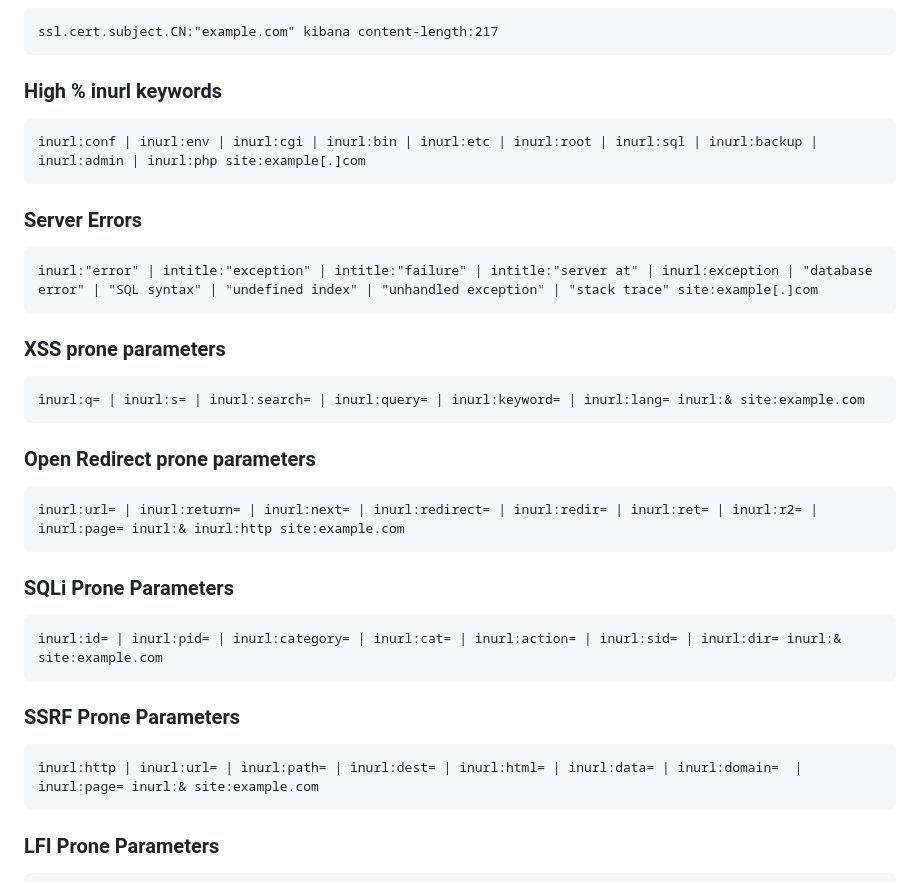
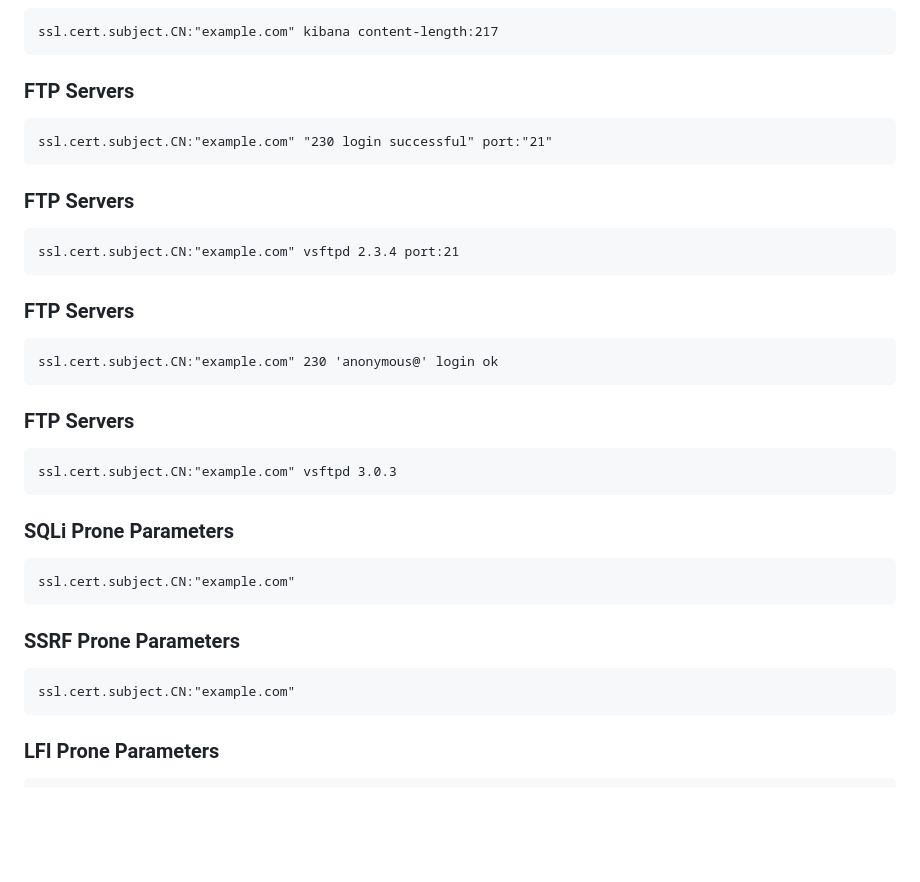
Before and after one commit to gonn4cry/Dorking, a Markdown page: docs/SHODAN/SHODAN.md, the part around the change. GitHub-like rendering; blank space fills up the shorter version.

````diff
--- a/docs/SHODAN/SHODAN.md
+++ b/docs/SHODAN/SHODAN.md
@@ -25,40 +25,40 @@ ssl.cert.subject.CN:"example.com" kbn-name: kibana
 ssl.cert.subject.CN:"example.com" kibana content-length:217
 ```
 
-### High % inurl keywords
+### FTP Servers
 
 ```
-inurl:conf | inurl:env | inurl:cgi | inurl:bin | inurl:etc | inurl:root | inurl:sql | inurl:backup | inurl:admin | inurl:php site:example[.]com
+ssl.cert.subject.CN:"example.com" "230 login successful" port:"21"
 ```
 
-### Server Errors
+### FTP Servers
 
 ```
-inurl:"error" | intitle:"exception" | intitle:"failure" | intitle:"server at" | inurl:exception | "database error" | "SQL syntax" | "undefined index" | "unhandled exception" | "stack trace" site:example[.]com
+ssl.cert.subject.CN:"example.com" vsftpd 2.3.4 port:21
 ```
 
-### XSS prone parameters
+### FTP Servers
 
 ```
-inurl:q= | inurl:s= | inurl:search= | inurl:query= | inurl:keyword= | inurl:lang= inurl:& site:example.com
+ssl.cert.subject.CN:"example.com" 230 'anonymous@' login ok
 ```
 
-### Open Redirect prone parameters
+### FTP Servers
 
 ```
-inurl:url= | inurl:return= | inurl:next= | inurl:redirect= | inurl:redir= | inurl:ret= | inurl:r2= | inurl:page= inurl:& inurl:http site:example.com
+ssl.cert.subject.CN:"example.com" vsftpd 3.0.3
 ```
 
 ### SQLi Prone Parameters
 
 ```
-inurl:id= | inurl:pid= | inurl:category= | inurl:cat= | inurl:action= | inurl:sid= | inurl:dir= inurl:& site:example.com
+ssl.cert.subject.CN:"example.com"
 ```
 
 ### SSRF Prone Parameters
 
 ```
-inurl:http | inurl:url= | inurl:path= | inurl:dest= | inurl:html= | inurl:data= | inurl:domain=  | inurl:page= inurl:& site:example.com
+ssl.cert.subject.CN:"example.com"
 ```
 
 ### LFI Prone Parameters
````
